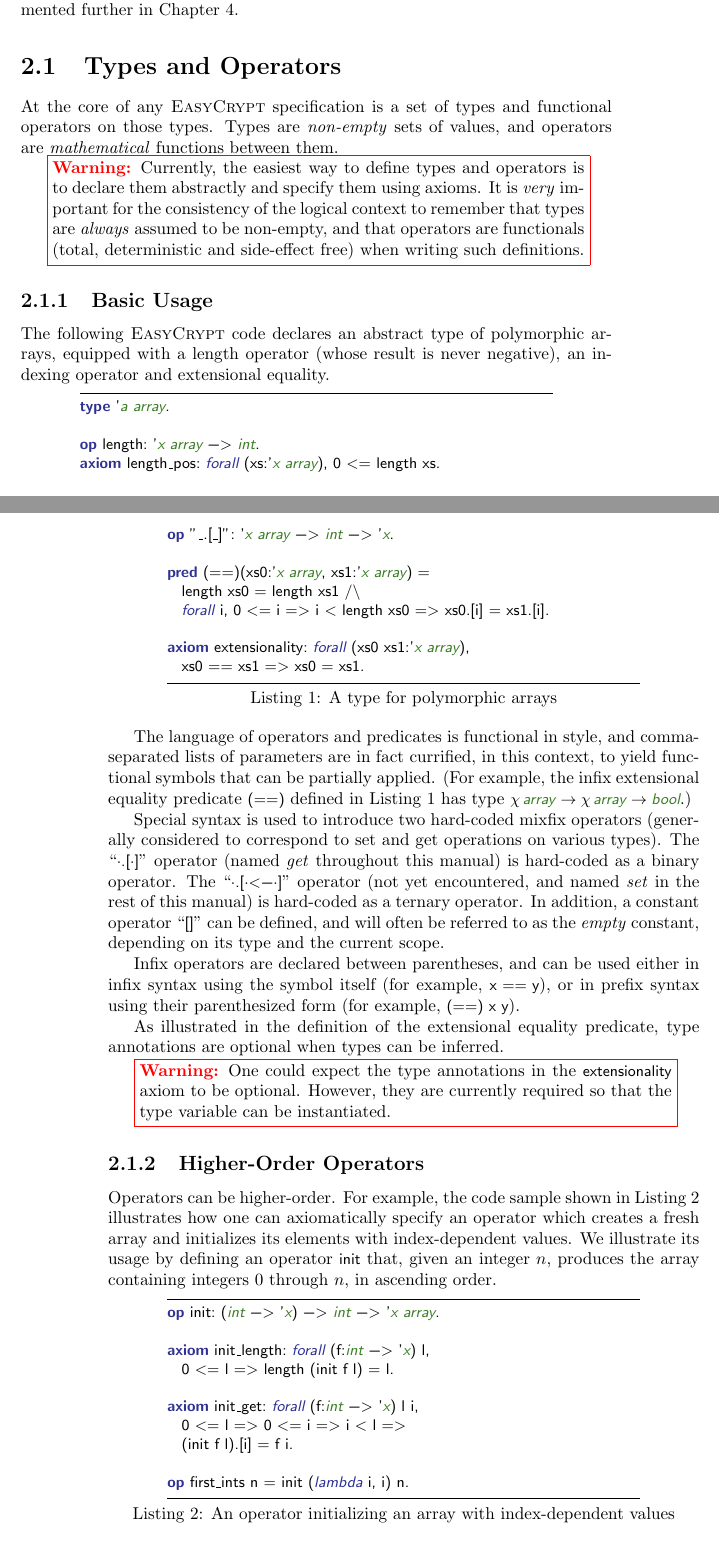
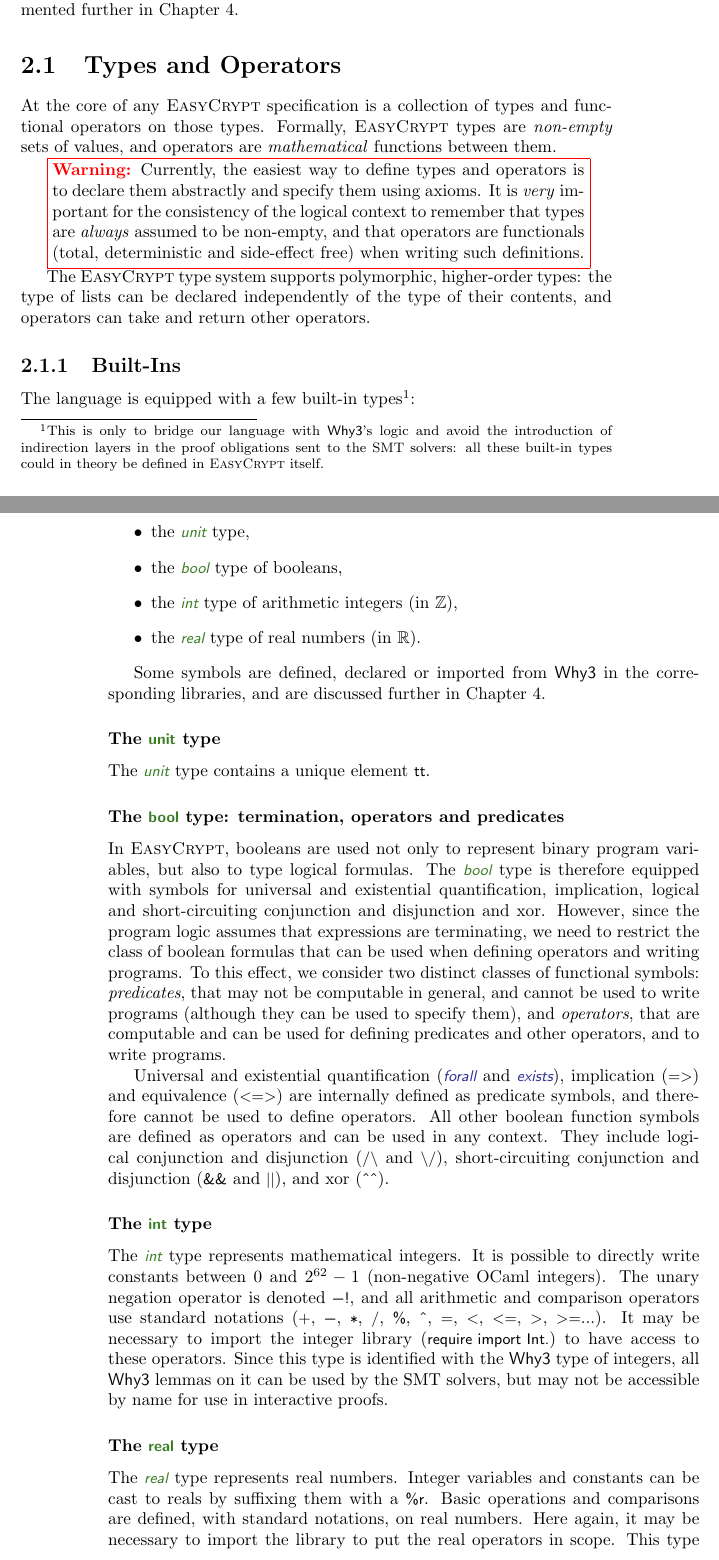
Before and after one commit to EasyCrypt/easycrypt-doc, a LaTeX book (easycrypt.tex, which reads theories.tex): two parts of pages 15 and 16 of 39, joined at a grey line, cut so that both start at the same text. Compiled offline with pdfLaTeX; a LaTeX package or settings file that is missing is left out.

Commit message:
Iterating on early chapter 2 writing.

```diff
--- a/easycrypt.tex
+++ b/easycrypt.tex
@@ -6,10 +6,10 @@
 \usepackage{xspace}
 \usepackage{mdframed}
 \usepackage[procnames]{listings}
+\usepackage{amssymb,dsfont}
 \usepackage{infer}
 \usepackage[pagebackref,colorlinks=true,linkcolor=black,linktoc=all,citecolor=blue]{hyperref}
 \usepackage[usenames,dvipsnames]{xcolor}
-\usepackage{amsfonts,dsfont}
 
 \makeindex{easycrypt}
 \makeindex{ambient}
--- a/theories.tex
+++ b/theories.tex
@@ -15,15 +15,16 @@ consider small variants of a theory without having to create a new one from
 scratch, or to consider concrete implementation details only when necessary for
 the proof.
 
+% TODO: adapt depending on what I actually end up doing
 We illustrate each of the basic concepts with commented excerpts from the
 standard library distributed with \EC. The standard library is documented
 further in Chapter~\ref{chap:libraries}.
 
 \section{Types and Operators\label{sec:types}}
 
-At the core of any \EC specification is a set of types and functional operators
-on those types. Types are \emph{non-empty} sets of values, and operators are
-\emph{mathematical} functions between them.
+At the core of any \EC specification is a collection of types and functional
+operators on those types. Formally, \EC types are \emph{non-empty} sets of
+values, and operators are \emph{mathematical} functions between them.
 
 \warningbox{Currently, the easiest way to define types and operators is to
 declare them abstractly and specify them using axioms. It is \emph{very}
@@ -31,39 +32,65 @@ important for the consistency of the logical context to remember that types are
 \emph{always} assumed to be non-empty, and that operators are functionals
 (total, deterministic and side-effect free) when writing such definitions.}
 
-\subsection{Basic Usage}
-The following \EC code declares an abstract type of polymorphic arrays, equipped
-with a length operator (whose result is never negative), an indexing operator
-and extensional equality.
+The \EC type system supports polymorphic, higher-order types: the type of lists
+can be declared independently of the type of their contents, and operators can
+take and return other operators.
 
-\begin{easycrypt}[label={lst:arrays}]{[Polymorphic arrays]A type for polymorphic arrays}
-type 'a array.
+\subsection{Built-Ins}
+The language is equipped with a few built-in types\footnote{This is only to
+bridge our language with \WhyThree's logic and avoid the introduction of
+indirection layers in the proof obligations sent to the SMT solvers: all these
+built-in types could in theory be defined in \EC itself.}:
+\begin{itemize}
+\item the \rawec{unit} type,
+\item the \rawec{bool} type of booleans,
+\item the \rawec{int} type of arithmetic integers (in $\mathbb{Z}$),
+\item the \rawec{real} type of real numbers (in $\mathbb{R}$).
+\end{itemize}
 
-op length: 'x array -> int.
-axiom length_pos: forall (xs:'x array), 0 <= length xs.
+Some symbols are defined, declared or imported from \WhyThree in the
+corresponding libraries, and are discussed further in
+Chapter~\ref{chap:libraries}.
 
-op "_.[_]": 'x array -> int -> 'x.
+\subsubsection*{The \rawec{unit} type}
+The \rawec{unit} type contains a unique element \rawec{tt}.
 
-pred (==)(xs0:'x array, xs1:'x array) =
-  length xs0 = length xs1 /\
-  forall i, 0 <= i => i < length xs0 => xs0.[i] = xs1.[i].
+\subsubsection*{The \rawec{bool} type: termination, operators and predicates}
+In \EC, booleans are used not only to represent binary program variables, but
+also to type logical formulas. The \rawec{bool} type is therefore equipped with
+symbols for universal and existential quantification, implication, logical and
+short-circuiting conjunction and disjunction and xor. However, since the program
+logic assumes that expressions are terminating, we need to restrict the class of
+boolean formulas that can be used when defining operators and writing programs.
+To this effect, we consider two distinct classes of functional symbols:
+\emph{predicates}, that may not be computable in general, and cannot be used to
+write programs (although they can be used to specify them), and
+\emph{operators}, that are computable and can be used for defining predicates
+and other operators, and to write programs.
 
-axiom extensionality: forall (xs0 xs1:'x array),
-  xs0 == xs1 => xs0 = xs1.
-\end{easycrypt}
+Universal and existential quantification (\rawec{forall} and \rawec{exists}),
+implication (\rawec{=>}) and equivalence (\rawec{<=>}) are internally defined as
+predicate symbols, and therefore cannot be used to define operators. All other
+boolean function symbols are defined as operators and can be used in any
+context. They include logical conjunction and disjunction (\rawec{/\\} and
+\rawec{\\\/}), short-circuiting conjunction and disjunction (\rawec{\&\&} and
+\rawec{\|\|}), and xor (\rawec{\^\^}).
 
-The language of operators and predicates is functional in style, and
-comma-separated lists of parameters are in fact currified, in this context, to
-yield functional symbols that can be partially applied. (For example, the infix
-extensional equality predicate \ec{(==)} defined in Listing~\ref{lst:arrays} has
-type \ec{'x array -> 'x array -> bool}.)
+\subsubsection*{The \rawec{int} type}
+The \rawec{int} type represents mathematical integers. It is possible to
+directly write constants between $0$ and $2^{62} - 1$ (non-negative OCaml
+integers). The unary negation operator is denoted \rawec{-!}, and all arithmetic
+and comparison operators use standard notations (\rawec{+}, \rawec{-},
+\rawec{*}, \rawec{/}, \rawec{\%}, \rawec{^}, \rawec{=}, \rawec{<}, \rawec{<=},
+\rawec{>}, \rawec{>=}...). It may be necessary to import the integer library
+(\rawec{require import Int.}) to have access to these operators. Since this type
+is identified with the \WhyThree type of integers, all \WhyThree lemmas on it
+can be used by the SMT solvers, but may not be accessible by name for use in
+interactive proofs.
 
-Special syntax is used to introduce two hard-coded mixfix operators (generally
-considered to correspond to set and get operations on various types). The
-``\rawec[literate={\_}{{$\cdot$}}1]{_.[_]}'' operator (named \emph{get}
-throughout this manual) is hard-coded as a binary operator. The
-``\rawec[literate={_}{{$\cdot$}}1]{_.[_<-_]}'' operator (not yet encountered,
-and named \emph{set} in the rest of this manual) is hard-coded as a ternary
-operator. In addition, a constant operator ``\rawec{[]}'' can be defined, and
-will often be referred to as the \emph{empty} constant, depending on its type
-and the current scope.
+\subsubsection*{The \rawec{real} type}
+The \rawec{real} type represents real numbers. Integer variables and constants
+can be cast to reals by suffixing them with a \rawec{\%r}. Basic operations and
+comparisons are defined, with standard notations, on real numbers. Here again,
+it may be necessary to import the library to put the real operators in scope.
+This type is also identified with the \WhyThree type of reals, but SMT solvers
@@ -70,4 +102 @@ and the current scope.
 
-Infix operators are declared between parentheses, and can be used either in
-infix syntax using the symbol itself (for example, \rawec{x == y}), or in prefix
-syntax using their parenthesized form (for example, \rawec{(==) x y}).
@@ -74,28 +108,13 @@ syntax using their parenthesized form (for example, \rawec{(==) x y}).
 
-As illustrated in the definition of the extensional equality predicate, type
-annotations are optional when types can be inferred.
+\subsection{Types}
+\subsubsection*{Abstract types}
 
-\warningbox{One could expect the type annotations in the \rawec{extensionality}
-axiom to be optional. However, they are currently required so that the type
-variable can be instantiated.}
+\subsubsection*{Tuple types}
 
-\subsection{Higher-Order Operators}
-Operators can be higher-order. For example, the code sample shown in
-Listing~\ref{lst:init_arrays} illustrates how one can axiomatically specify an
-operator which creates a fresh array and initializes its elements with
-index-dependent values. We illustrate its usage by defining an operator
-\ec{init} that, given an integer $n$, produces the array containing integers $0$
-through $n$, in ascending order.
+\subsubsection*{Function types}
 
-\begin{easycrypt}[label={lst:init_arrays}]{[Index-dependent array initializer]An operator initializing an array with index-dependent values}
-op init: (int -> 'x) -> int -> 'x array.
+\subsubsection*{Polymorphism}
 
-axiom init_length: forall (f:int -> 'x) l,
-  0 <= l => length (init f l) = l.
 
-axiom init_get: forall (f:int -> 'x) l i,
-  0 <= l => 0 <= i => i < l =>
-  (init f l).[i] = f i.
+\subsection{Operators}
 
-op first_ints n = init (lambda i, i) n.
-\end{easycrypt}
```
Also changed, not shown: theories.tex (90 more changed lines).
